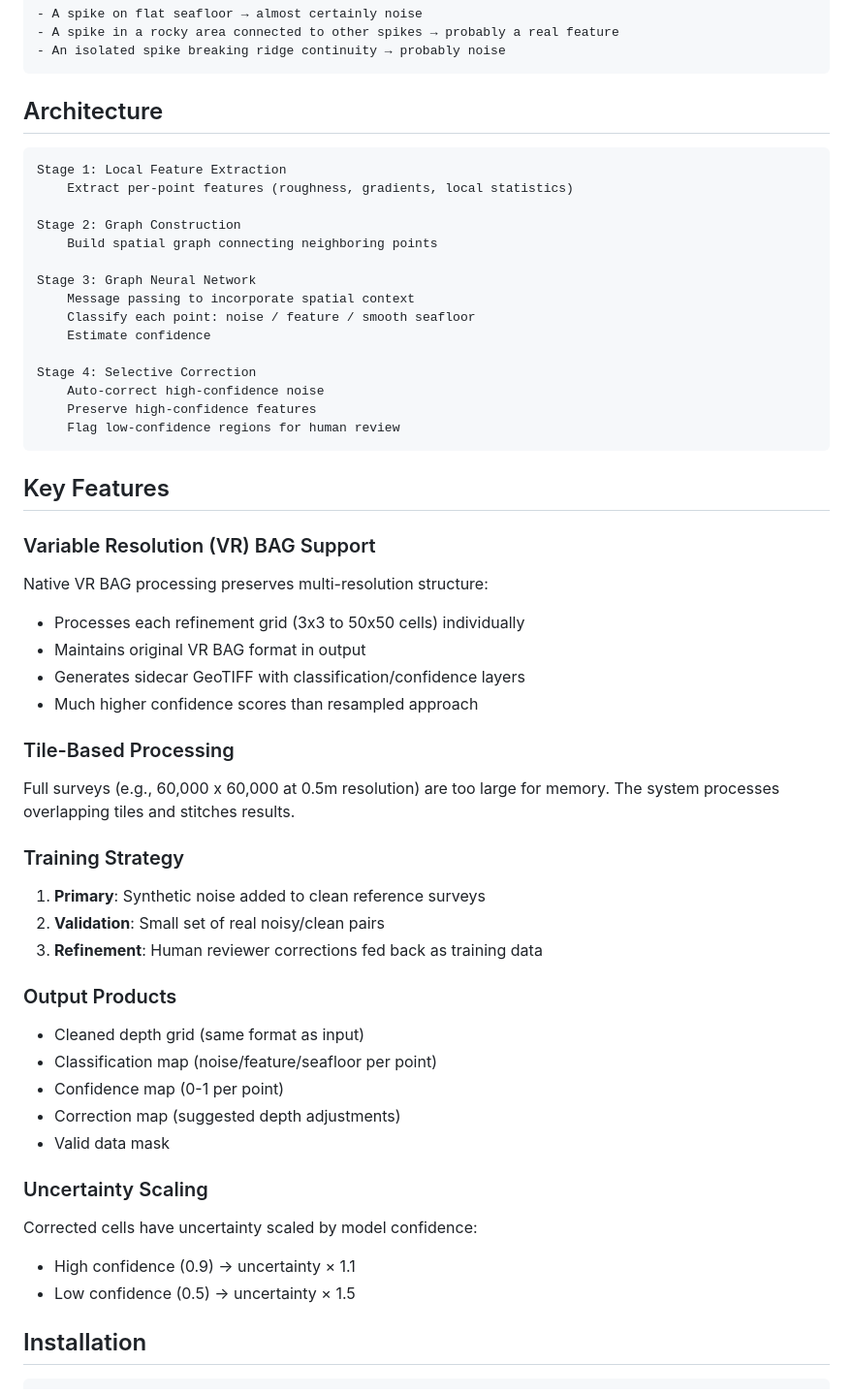
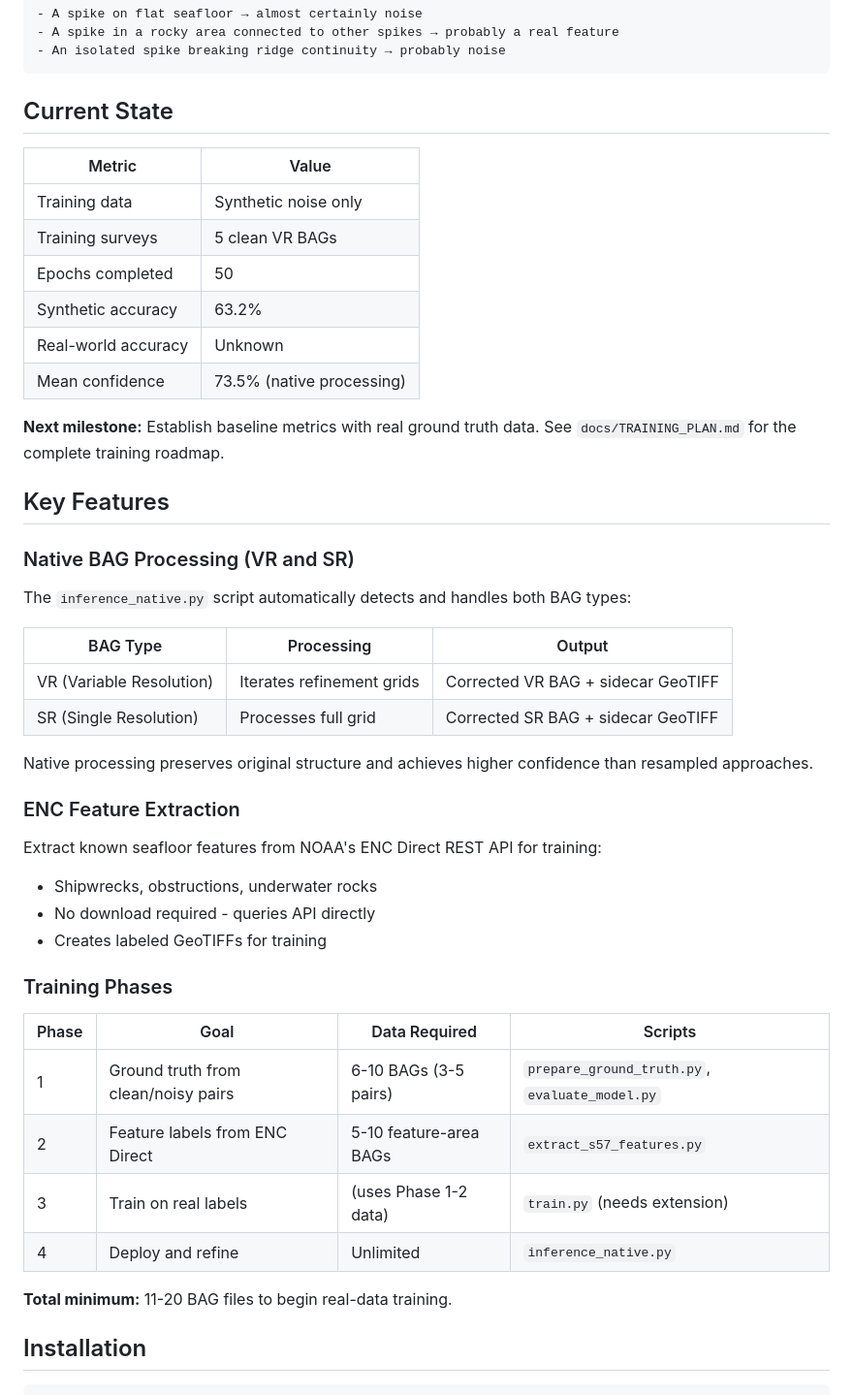
Before and after one commit to grant-froelich/Bathymetric-GNN, a Markdown page: README.md, the part around one of its changes. Shown at 97% size. GitHub-like rendering.

````diff
--- a/README.md
+++ b/README.md
@@ -16,60 +16,49 @@ Local ambiguity + Spatial context = Better classification
 - An isolated spike breaking ridge continuity → probably noise
 ```
 
-## Architecture
+## Current State
 
-```
-Stage 1: Local Feature Extraction
-    Extract per-point features (roughness, gradients, local statistics)
+| Metric | Value |
+|--------|-------|
+| Training data | Synthetic noise only |
+| Training surveys | 5 clean VR BAGs |
+| Epochs completed | 50 |
+| Synthetic accuracy | 63.2% |
+| Real-world accuracy | Unknown |
+| Mean confidence | 73.5% (native processing) |
 
-Stage 2: Graph Construction
-    Build spatial graph connecting neighboring points
-
-Stage 3: Graph Neural Network
-    Message passing to incorporate spatial context
-    Classify each point: noise / feature / smooth seafloor
-    Estimate confidence
-
-Stage 4: Selective Correction
-    Auto-correct high-confidence noise
-    Preserve high-confidence features
-    Flag low-confidence regions for human review
-```
+**Next milestone:** Establish baseline metrics with real ground truth data. See `docs/TRAINING_PLAN.md` for the complete training roadmap.
 
 ## Key Features
 
-### Variable Resolution (VR) BAG Support
+### Native BAG Processing (VR and SR)
 
-Native VR BAG processing preserves multi-resolution structure:
-- Processes each refinement grid (3x3 to 50x50 cells) individually
-- Maintains original VR BAG format in output
-- Generates sidecar GeoTIFF with classification/confidence layers
-- Much higher confidence scores than resampled approach
+The `inference_native.py` script automatically detects and handles both BAG types:
 
-### Tile-Based Processing
+| BAG Type | Processing | Output |
+|----------|------------|--------|
+| VR (Variable Resolution) | Iterates refinement grids | Corrected VR BAG + sidecar GeoTIFF |
+| SR (Single Resolution) | Processes full grid | Corrected SR BAG + sidecar GeoTIFF |
 
-Full surveys (e.g., 60,000 x 60,000 at 0.5m resolution) are too large for memory.
-The system processes overlapping tiles and stitches results.
+Native processing preserves original structure and achieves higher confidence than resampled approaches.
 
-### Training Strategy
+### ENC Feature Extraction
 
-1. **Primary**: Synthetic noise added to clean reference surveys
-2. **Validation**: Small set of real noisy/clean pairs
-3. **Refinement**: Human reviewer corrections fed back as training data
+Extract known seafloor features from NOAA's ENC Direct REST API for training:
+- Shipwrecks, obstructions, underwater rocks
+- No download required - queries API directly
+- Creates labeled GeoTIFFs for training
 
-### Output Products
+### Training Phases
 
-- Cleaned depth grid (same format as input)
-- Classification map (noise/feature/seafloor per point)
-- Confidence map (0-1 per point)
-- Correction map (suggested depth adjustments)
-- Valid data mask
+| Phase | Goal | Data Required | Scripts |
+|-------|------|---------------|---------|
+| 1 | Ground truth from clean/noisy pairs | 6-10 BAGs (3-5 pairs) | `prepare_ground_truth.py`, `evaluate_model.py` |
+| 2 | Feature labels from ENC Direct | 5-10 feature-area BAGs | `extract_s57_features.py` |
+| 3 | Train on real labels | (uses Phase 1-2 data) | `train.py` (needs extension) |
+| 4 | Deploy and refine | Unlimited | `inference_native.py` |
 
-### Uncertainty Scaling
-
-Corrected cells have uncertainty scaled by model confidence:
-- High confidence (0.9) → uncertainty × 1.1
-- Low confidence (0.5) → uncertainty × 1.5
+**Total minimum:** 11-20 BAG files to begin real-data training.
 
 ## Installation
 
````
Also changed, not shown: other parts of README.md (+93 -46 lines).
